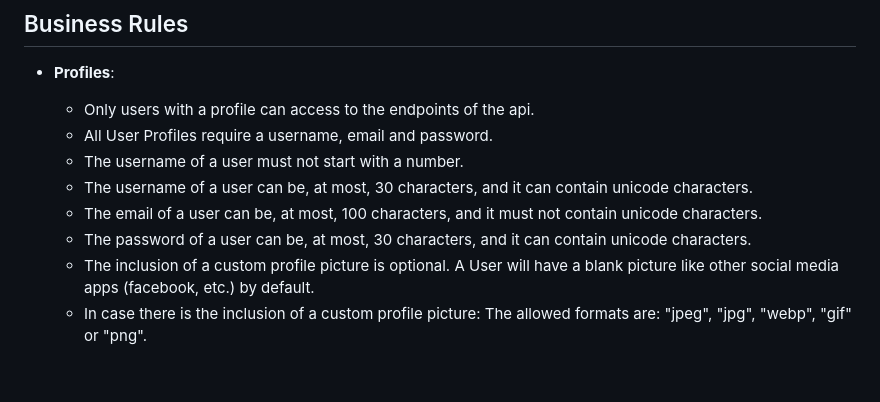
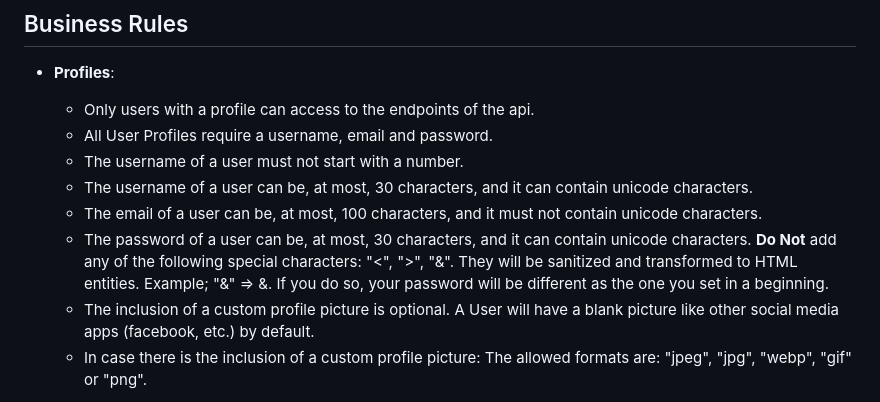
Before and after one commit to Sly-Perez/2chan-like-app-API-JWT, a Markdown page: README.md, the part around the change. GitHub-like rendering; blank space fills up the shorter version.

Commit message:
README.md updated (More details regarding the project added)

```diff
--- a/README.md
+++ b/README.md
@@ -9,7 +9,7 @@ This version of the API works with JSON WEB TOKEN's to handle sessions.
     - The username of a user must not start with a number.
     - The username of a user can be, at most, 30 characters, and it can contain unicode characters.
     - The email of a user can be, at most, 100 characters, and it must not contain unicode characters.
-    - The password of a user can be, at most, 30 characters, and it can contain unicode characters.
+    - The password of a user can be, at most, 30 characters, and it can contain unicode characters. **Do Not** add any of the following special characters: "<", ">", "&". They will be sanitized and transformed to HTML entities. Example; "&" => &amp;. If you do so, your password will be different as the one you set in a beginning.
     - The inclusion of a custom profile picture is optional. A User will have a blank picture like other social media apps (facebook, etc.) by default.
     - In case there is the inclusion of a custom profile picture: The allowed formats are: "jpeg", "jpg", "webp", "gif" or "png".
 
```
